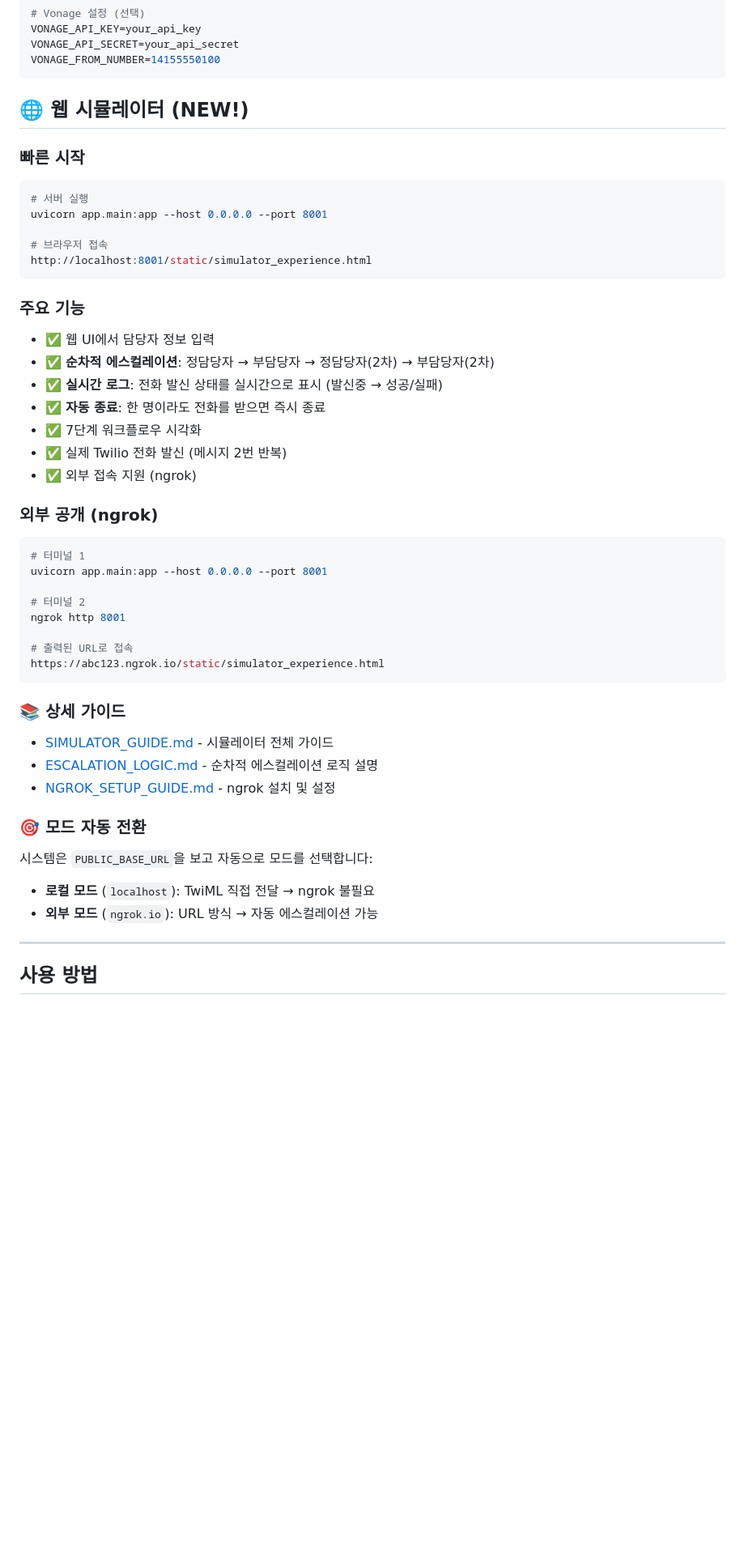
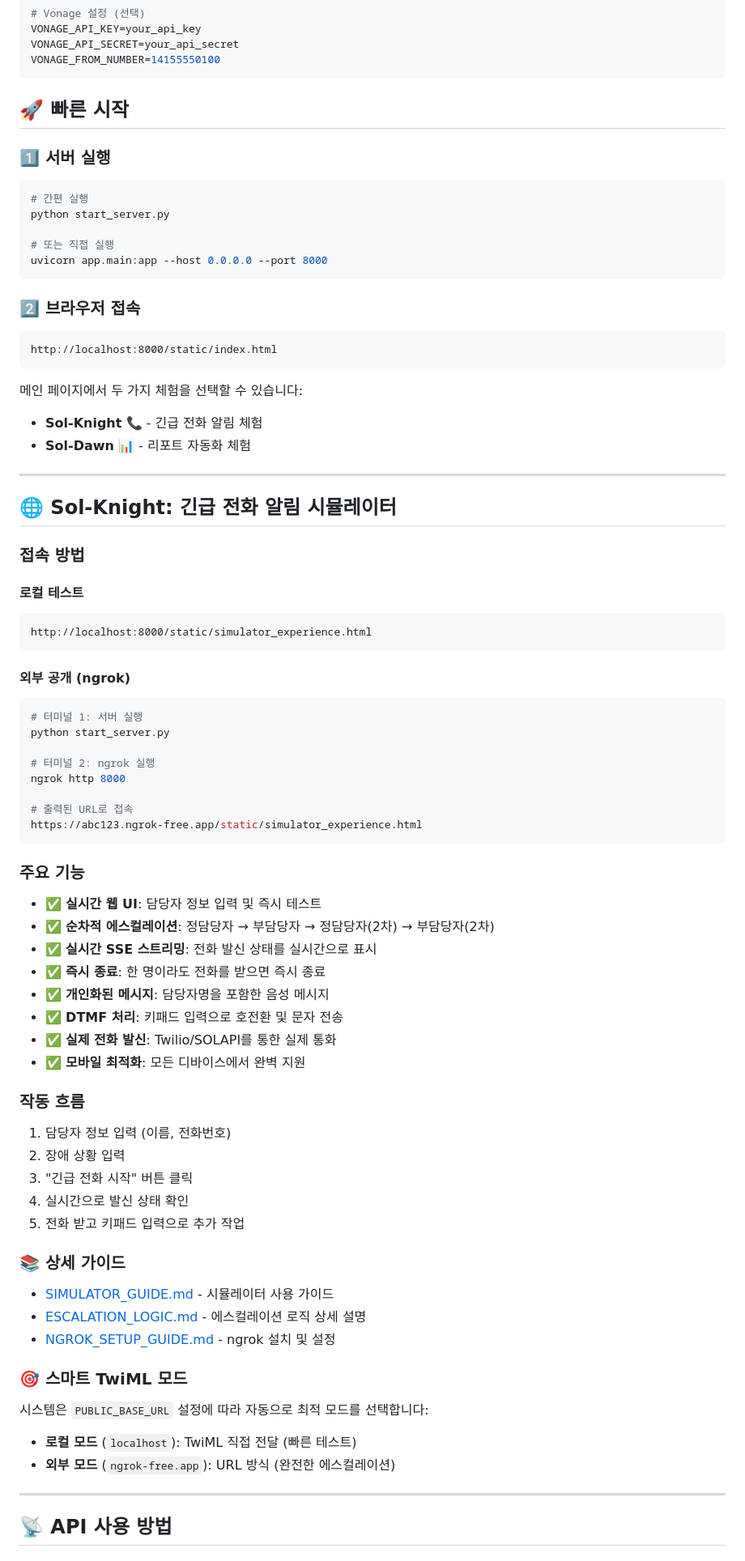
Before and after one commit to mina-han/AI_PG, a Markdown page: README.md, the part around the change printed below. Shown: that part at 81% size. GitHub-like rendering; blank space fills up the shorter version.

Commit message:
docs: Update README with Sol-IA branding and latest features

````diff
--- a/README.md
+++ b/README.md
@@ -82,51 +105,77 @@ VONAGE_API_SECRET=your_api_secret
 VONAGE_FROM_NUMBER=14155550100
 ```
 
-## 🌐 웹 시뮬레이터 (NEW!)
+## 🚀 빠른 시작
 
-### 빠른 시작
+### 1️⃣ 서버 실행
+```bash
+# 간편 실행
+python start_server.py
 
+# 또는 직접 실행
+uvicorn app.main:app --host 0.0.0.0 --port 8000
+```
+
+### 2️⃣ 브라우저 접속
+```
+http://localhost:8000/static/index.html
+```
+
+메인 페이지에서 두 가지 체험을 선택할 수 있습니다:
+- **Sol-Knight** 📞 - 긴급 전화 알림 체험
+- **Sol-Dawn** 📊 - 리포트 자동화 체험
+
+---
+
+## 🌐 Sol-Knight: 긴급 전화 알림 시뮬레이터
+
+### 접속 방법
+
+#### 로컬 테스트
+```
+http://localhost:8000/static/simulator_experience.html
+```
+
+#### 외부 공개 (ngrok)
 ```bash
-# 서버 실행
-uvicorn app.main:app --host 0.0.0.0 --port 8001
+# 터미널 1: 서버 실행
+python start_server.py
 
-# 브라우저 접속
-http://localhost:8001/static/simulator_experience.html
+# 터미널 2: ngrok 실행
+ngrok http 8000
+
+# 출력된 URL로 접속
+https://abc123.ngrok-free.app/static/simulator_experience.html
 ```
 
 ### 주요 기능
-- ✅ 웹 UI에서 담당자 정보 입력
+- ✅ **실시간 웹 UI**: 담당자 정보 입력 및 즉시 테스트
 - ✅ **순차적 에스컬레이션**: 정담당자 → 부담당자 → 정담당자(2차) → 부담당자(2차)
-- ✅ **실시간 로그**: 전화 발신 상태를 실시간으로 표시 (발신중 → 성공/실패)
-- ✅ **자동 종료**: 한 명이라도 전화를 받으면 즉시 종료
-- ✅ 7단계 워크플로우 시각화
-- ✅ 실제 Twilio 전화 발신 (메시지 2번 반복)
-- ✅ 외부 접속 지원 (ngrok)
+- ✅ **실시간 SSE 스트리밍**: 전화 발신 상태를 실시간으로 표시
+- ✅ **즉시 종료**: 한 명이라도 전화를 받으면 즉시 종료
+- ✅ **개인화된 메시지**: 담당자명을 포함한 음성 메시지
+- ✅ **DTMF 처리**: 키패드 입력으로 호전환 및 문자 전송
+- ✅ **실제 전화 발신**: Twilio/SOLAPI를 통한 실제 통화
+- ✅ **모바일 최적화**: 모든 디바이스에서 완벽 지원
 
-### 외부 공개 (ngrok)
-
-```bash
-# 터미널 1
-uvicorn app.main:app --host 0.0.0.0 --port 8001
-
-# 터미널 2
-ngrok http 8001
-
-# 출력된 URL로 접속
-https://abc123.ngrok.io/static/simulator_experience.html
-```
+### 작동 흐름
+1. 담당자 정보 입력 (이름, 전화번호)
+2. 장애 상황 입력
+3. "긴급 전화 시작" 버튼 클릭
+4. 실시간으로 발신 상태 확인
+5. 전화 받고 키패드 입력으로 추가 작업
 
 ### 📚 상세 가이드
-- [SIMULATOR_GUIDE.md](SIMULATOR_GUIDE.md) - 시뮬레이터 전체 가이드
-- [ESCALATION_LOGIC.md](ESCALATION_LOGIC.md) - 순차적 에스컬레이션 로직 설명
+- [SIMULATOR_GUIDE.md](SIMULATOR_GUIDE.md) - 시뮬레이터 사용 가이드
+- [ESCALATION_LOGIC.md](ESCALATION_LOGIC.md) - 에스컬레이션 로직 상세 설명
 - [NGROK_SETUP_GUIDE.md](NGROK_SETUP_GUIDE.md) - ngrok 설치 및 설정
 
-### 🎯 모드 자동 전환
-시스템은 `PUBLIC_BASE_URL`을 보고 자동으로 모드를 선택합니다:
-- **로컬 모드** (`localhost`): TwiML 직접 전달 → ngrok 불필요
-- **외부 모드** (`ngrok.io`): URL 방식 → 자동 에스컬레이션 가능
+### 🎯 스마트 TwiML 모드
+시스템은 `PUBLIC_BASE_URL` 설정에 따라 자동으로 최적 모드를 선택합니다:
+- **로컬 모드** (`localhost`): TwiML 직접 전달 (빠른 테스트)
+- **외부 모드** (`ngrok-free.app`): URL 방식 (완전한 에스컬레이션)
 
 ---
 
-## 사용 방법
+## 📡 API 사용 방법
 
````
Also changed, not shown: other parts of README.md (+139 -48 lines).
